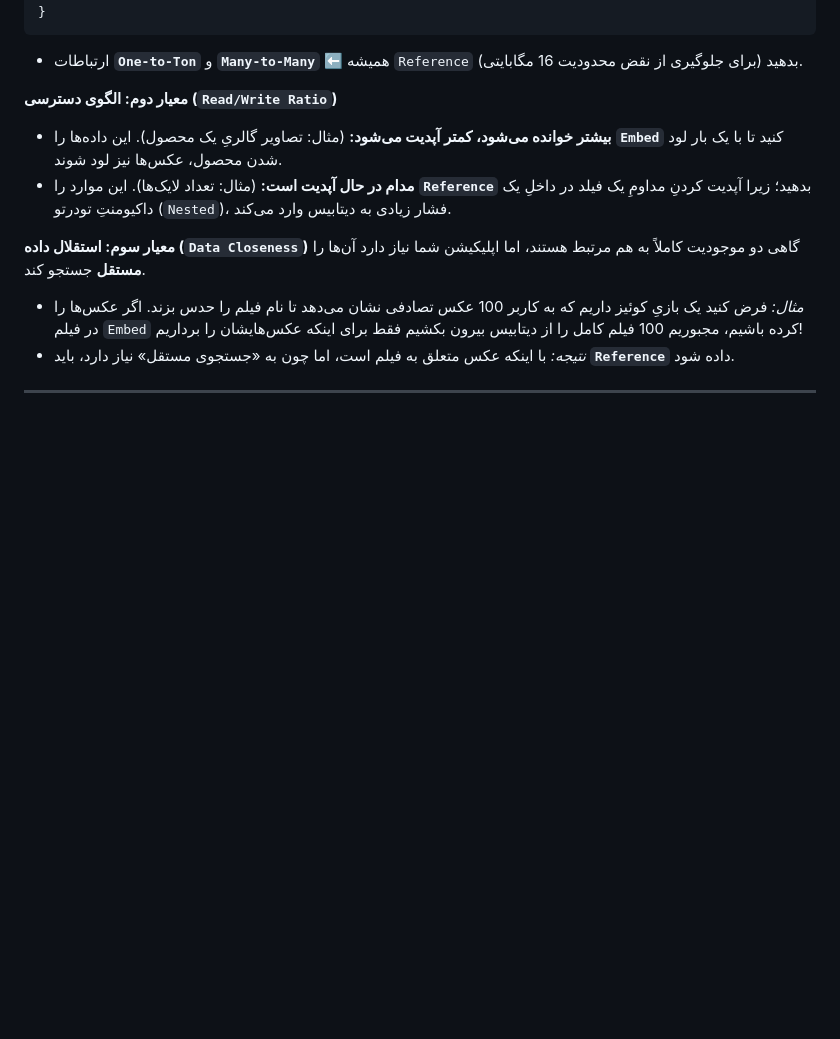
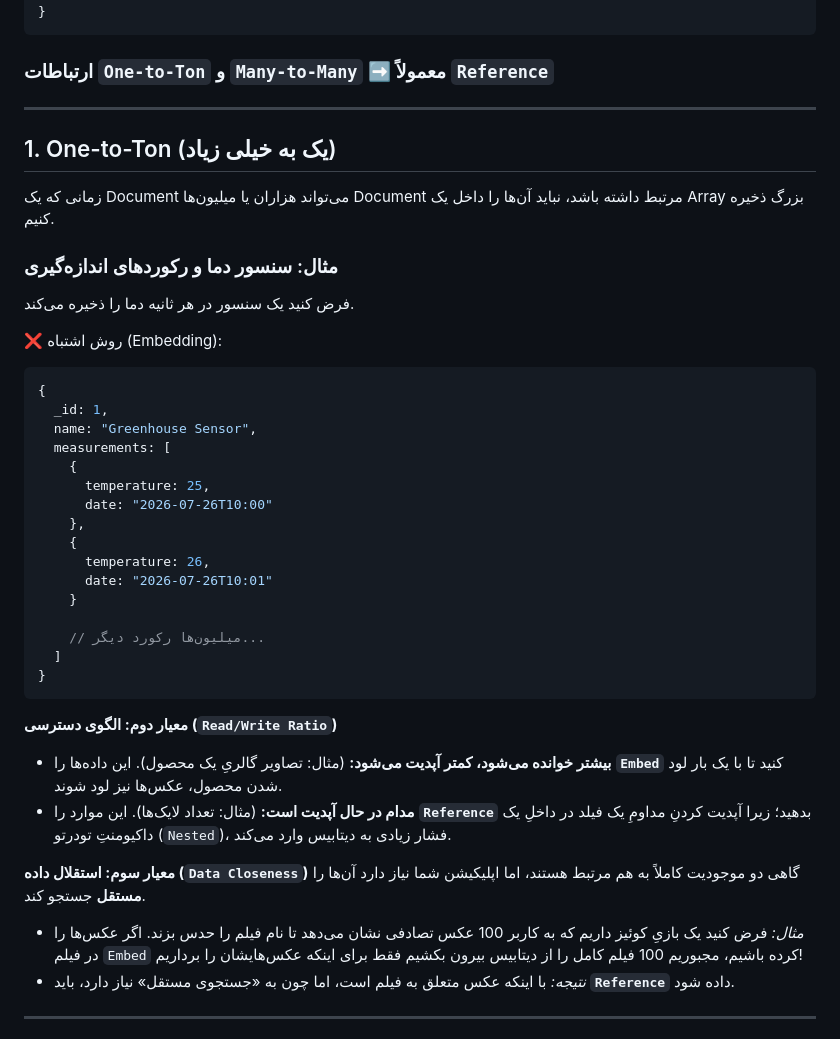
Before and after one commit to amiralim1377/natours-nodejs, a Markdown page: documentation/dataModellingAdvancedMongoose.md, the part around one of its changes. Rendered like a GitHub page; blank space fills up the shorter version.

Commit message:
fix: update One-to-Few relationship guidelines and clarify One-to-Ton examples

````diff
--- a/documentation/dataModellingAdvancedMongoose.md
+++ b/documentation/dataModellingAdvancedMongoose.md
@@ -91,7 +91,38 @@
 }
 ```
 
-- ارتباطات **`One-to-Ton`** و **`Many-to-Many`** ⬅️ همیشه `Reference` بدهید (برای جلوگیری از نقض محدودیت 16 مگابایتی).
+### ارتباطات `One-to-Ton` و `Many-to-Many` ➡️ معمولاً `Reference`
+
+---
+
+## 1. One-to-Ton (یک به خیلی زیاد)
+
+زمانی که یک Document می‌تواند هزاران یا میلیون‌ها Document مرتبط داشته باشد، نباید آن‌ها را داخل یک Array بزرگ ذخیره کنیم.
+
+### مثال: سنسور دما و رکوردهای اندازه‌گیری
+
+فرض کنید یک سنسور در هر ثانیه دما را ذخیره می‌کند.
+
+❌ روش اشتباه (Embedding):
+
+```javascript
+{
+  _id: 1,
+  name: "Greenhouse Sensor",
+  measurements: [
+    {
+      temperature: 25,
+      date: "2026-07-26T10:00"
+    },
+    {
+      temperature: 26,
+      date: "2026-07-26T10:01"
+    }
+
+    // میلیون‌ها رکورد دیگر...
+  ]
+}
+```
 
 **معیار دوم: الگوی دسترسی (`Read/Write Ratio`)**
 
````
Also changed, not shown: other parts of documentation/dataModellingAdvancedMongoose.md (+1 -1 lines).
